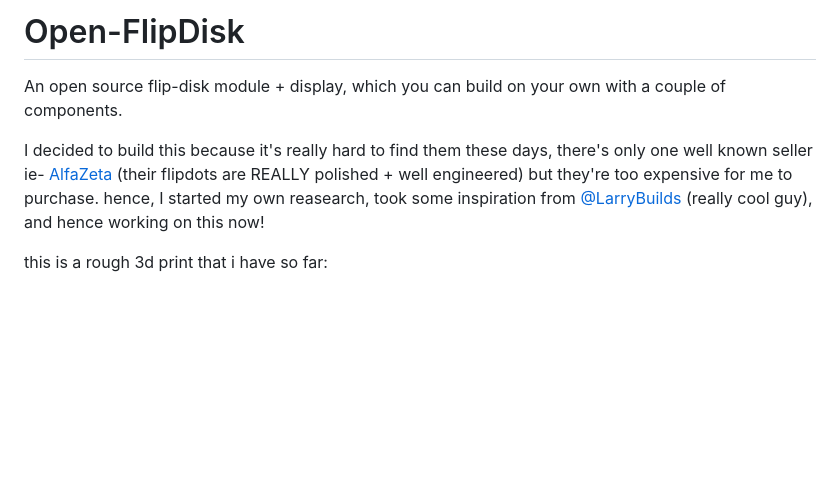
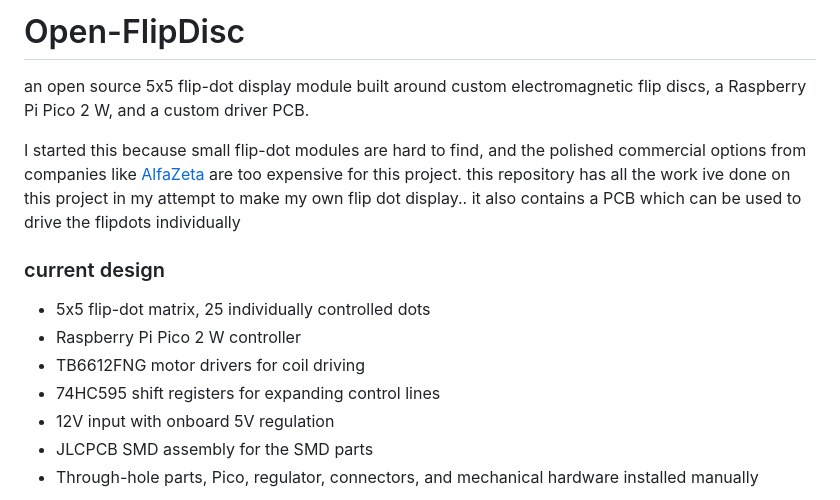
Before and after one commit to shashwtd/Open-FlipDisk, a Markdown page: README.md, the part around one of its changes. Drawn GitHub-style; blank space fills up the shorter version.

Commit message:
updated README, and made a bill of materials

```diff
--- a/README.md
+++ b/README.md
@@ -1,8 +1,15 @@
-# Open-FlipDisk
+# Open-FlipDisc
 
-An open source flip-disk module + display, which you can build on your own with a couple of components.
+an open source 5x5 flip-dot display module built around custom electromagnetic flip discs, a Raspberry Pi Pico 2 W, and a custom driver PCB.
 
-I decided to build this because it's really hard to find them these days, there's only one well known seller ie- [AlfaZeta](https://flipdots.com/en/home/) (their flipdots are REALLY polished + well engineered) but they're too expensive for me to purchase. hence, I started my own reasearch, took some inspiration from [@LarryBuilds](https://www.youtube.com/@larry-builds) (really cool guy), and hence working on this now!
+I started this because small flip-dot modules are hard to find, and the polished commercial options from companies like [AlfaZeta](https://flipdots.com/en/home/) are too expensive for this project. this repository has all the work ive done on this project in my attempt to make my own flip dot display.. it also contains a PCB which can be used to drive the flipdots individually
 
-this is a rough 3d print that i have so far:
+### current design
+- 5x5 flip-dot matrix, 25 individually controlled dots
+- Raspberry Pi Pico 2 W controller
+- TB6612FNG motor drivers for coil driving
+- 74HC595 shift registers for expanding control lines
+- 12V input with onboard 5V regulation
+- JLCPCB SMD assembly for the SMD parts
+- Through-hole parts, Pico, regulator, connectors, and mechanical hardware installed manually
 
```
Also changed, not shown: other parts of README.md (+13 -1 lines), JOURNAL.md (+4 -0 lines), SCHEMATIC_GUIDE.md (deleted, +0 -441 lines), images/bom_ss.png (added), 1 other file.
